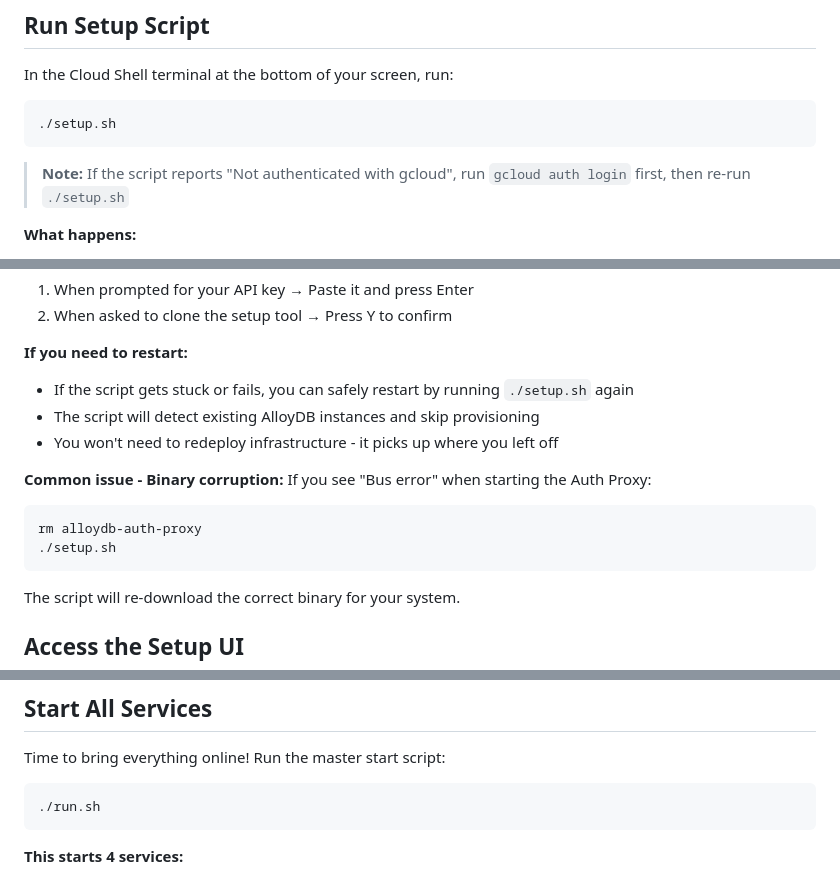
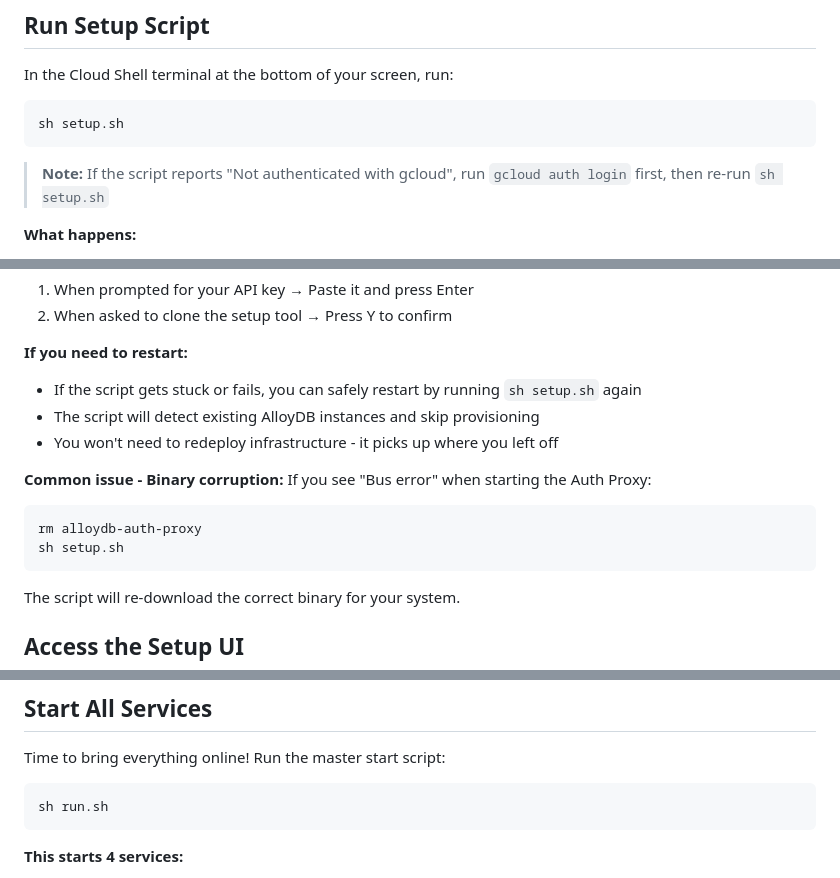
Before and after one commit to MohitBhimrajka/visual-commerce-gemini-3-alloydb, a Markdown page: tutorial.md, 3 parts joined by grey strips. Drawn GitHub-style.

````diff
--- a/tutorial.md
+++ b/tutorial.md
@@ -20,10 +20,10 @@ The Vision Agent needs a Gemini API key to access Gemini 3 Flash with Code Execu
 In the Cloud Shell terminal at the bottom of your screen, run:
 
 ```bash
-./setup.sh
+sh setup.sh
 ```
 
-> **Note:** If the script reports "Not authenticated with gcloud", run `gcloud auth login` first, then re-run `./setup.sh`
+> **Note:** If the script reports "Not authenticated with gcloud", run `gcloud auth login` first, then re-run `sh setup.sh`
 
 **What happens:**
 
@@ -39,7 +39,7 @@ In the Cloud Shell terminal at the bottom of your screen, run:
 2. When asked to clone the setup tool → Press Y to confirm
 
 **If you need to restart:**
-- If the script gets stuck or fails, you can safely restart by running `./setup.sh` again
+- If the script gets stuck or fails, you can safely restart by running `sh setup.sh` again
 - The script will detect existing AlloyDB instances and skip provisioning
 - You won't need to redeploy infrastructure - it picks up where you left off
 
@@ -47,7 +47,7 @@ In the Cloud Shell terminal at the bottom of your screen, run:
 If you see "Bus error" when starting the Auth Proxy:
 ```bash
 rm alloydb-auth-proxy
-./setup.sh
+sh setup.sh
 ```
 The script will re-download the correct binary for your system.
 
@@ -191,7 +191,7 @@ cp agents/supplier-agent/agent_card_skeleton.json agents/supplier-agent/agent_ca
 Time to bring everything online! Run the master start script:
 
 ```bash
-./run.sh
+sh run.sh
 ```
 
 **This starts 4 services:**
````
Also changed, not shown: README.md (+5 -5 lines).
